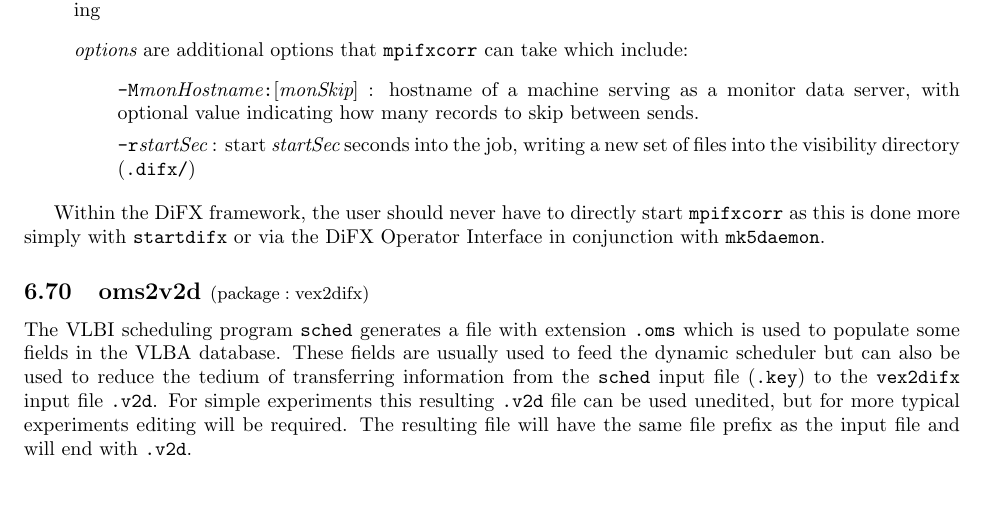
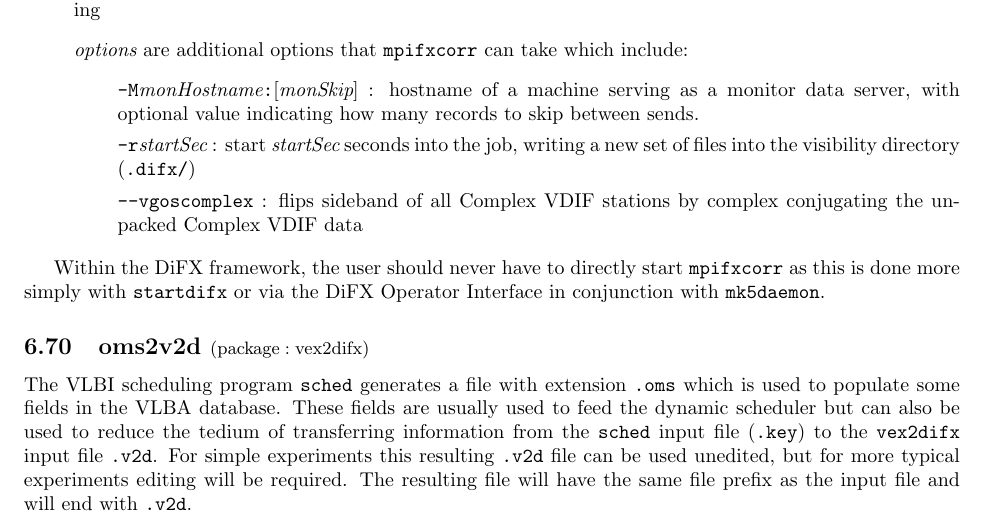
Before and after one commit to shaoguangleo/difx-doc, a LaTeX document (userguide/trunk/DiFXUserGuide.tex, which reads userguide/trunk/difx_programs.tex): part of page 66 of 140, cut so that both start at the same text, the shorter picture padded with empty space. Compiled offline with pdfLaTeX.

Commit message:
update difx_programs.tex with brief mpifxcorr --vgoscomplex info
git-svn-id: https://svn.atnf.csiro.au/difx/doc@10879 9d4a3555-dc7e-4673-bb7d-d8a0b9a30876

```diff
--- a/userguide/trunk/difx_programs.tex
+++ b/userguide/trunk/difx_programs.tex
@@ -2260,6 +2260,7 @@ See the OpenMPI documentation for more details.
 \begin{itemize}
 \item[] {\tt -M}{\em monHostname}{\tt :}$[${\em monSkip}$]$ : hostname of a machine serving as a monitor data server, with optional value indicating how many records to skip between sends.
 \item[] {\tt -r}{\em startSec} : start {\em startSec} seconds into the job, writing a new set of files into the visibility directory ({\tt .difx/})
+\item[] {\tt --vgoscomplex} : flips sideband of all Complex VDIF stations by complex conjugating the unpacked Complex VDIF data
 \end{itemize}
 \end{itemize}
 
```
